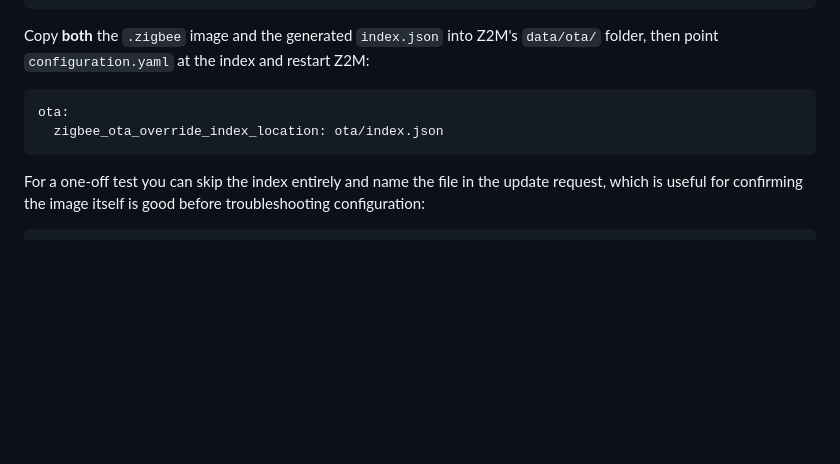
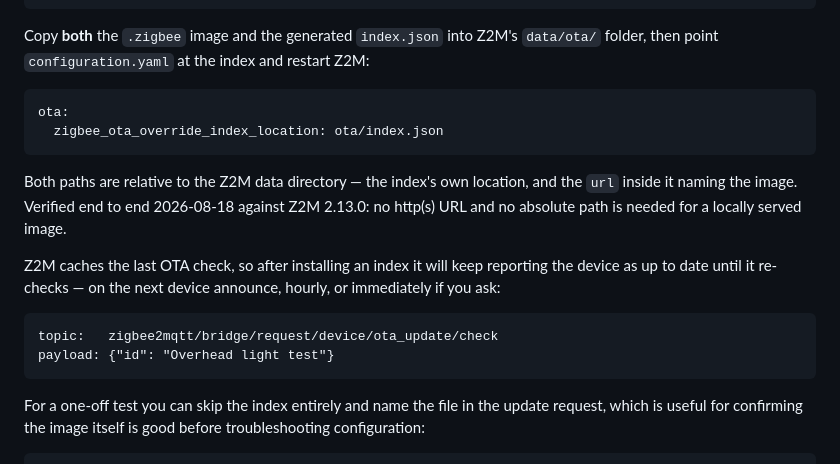
Before and after one commit to michaudtime/lumary-zigbee, a Markdown page: README.md, the part around the change. GitHub-like rendering; blank space fills up the shorter version.

Commit message:
docs: OTA verified end to end -- update offered from 1.0.0 to 2.0.0
Relative paths in the index work against Z2M 2.13.0 for a locally served
image; no http(s) URL or absolute path is needed. Also documents that Z2M
caches the last OTA check, so a freshly installed index reports up-to-date
until something triggers a re-check.

Co-Authored-By: Claude Opus 5 <noreply@anthropic.com>

````diff
--- a/README.md
+++ b/README.md
@@ -232,6 +232,18 @@ ota:
   zigbee_ota_override_index_location: ota/index.json
 ```
 
+Both paths are relative to the Z2M data directory — the index's own location, and the `url` inside
+it naming the image. Verified end to end 2026-08-18 against Z2M 2.13.0: no http(s) URL and no
+absolute path is needed for a locally served image.
+
+Z2M caches the last OTA check, so after installing an index it will keep reporting the device as up
+to date until it re-checks — on the next device announce, hourly, or immediately if you ask:
+
+```
+topic:   zigbee2mqtt/bridge/request/device/ota_update/check
+payload: {"id": "Overhead light test"}
+```
+
 For a one-off test you can skip the index entirely and name the file in the update request, which is
 useful for confirming the image itself is good before troubleshooting configuration:
 
````
Also changed, not shown: 1 other file.
